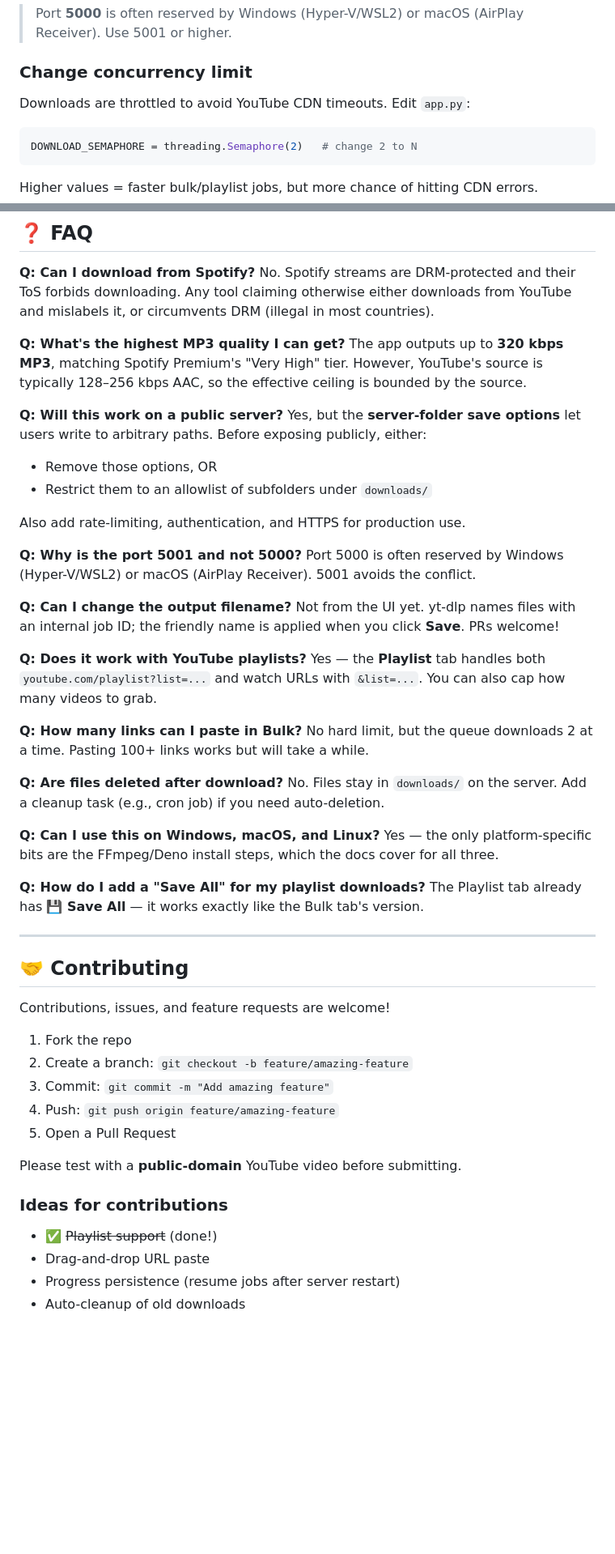
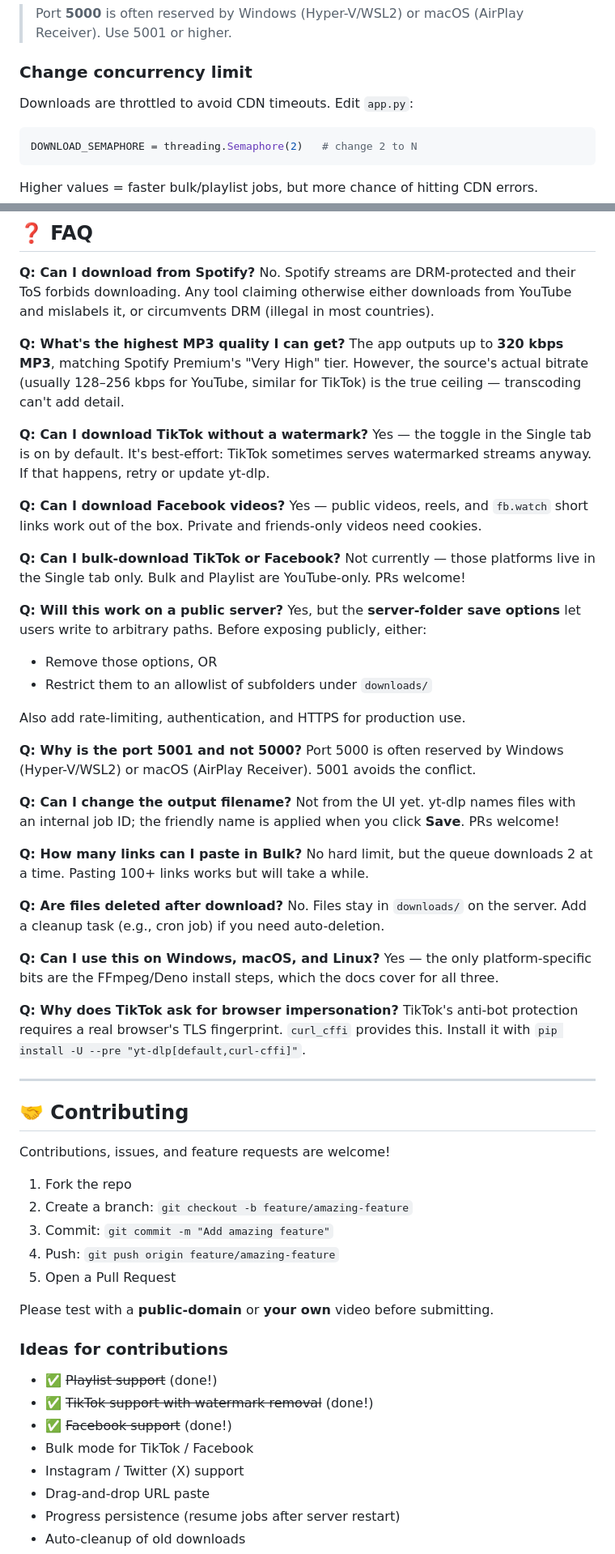
Before and after one commit to whospiko/media-downloader, a Markdown page: readme.md, 2 parts joined by grey strips. Shown: that part at 81% size. Drawn GitHub-style; blank space fills up the shorter version.

````diff
--- a/readme.md
+++ b/readme.md
@@ -309,7 +358,7 @@ Common alternative ports: `5002`, `8000`, `8080`.
 
 ### Change concurrency limit
 
-Downloads are throttled to avoid YouTube CDN timeouts. Edit `app.py`:
+Downloads are throttled to avoid CDN timeouts. Edit `app.py`:
 
 ```python
 DOWNLOAD_SEMAPHORE = threading.Semaphore(2)   # change 2 to N
@@ -410,7 +466,16 @@ This project is intended for **personal and educational use only**.
 No. Spotify streams are DRM-protected and their ToS forbids downloading. Any tool claiming otherwise either downloads from YouTube and mislabels it, or circumvents DRM (illegal in most countries).
 
 **Q: What's the highest MP3 quality I can get?**
-The app outputs up to **320 kbps MP3**, matching Spotify Premium's "Very High" tier. However, YouTube's source is typically 128–256 kbps AAC, so the effective ceiling is bounded by the source.
+The app outputs up to **320 kbps MP3**, matching Spotify Premium's "Very High" tier. However, the source's actual bitrate (usually 128–256 kbps for YouTube, similar for TikTok) is the true ceiling — transcoding can't add detail.
+
+**Q: Can I download TikTok without a watermark?**
+Yes — the toggle in the Single tab is on by default. It's best-effort: TikTok sometimes serves watermarked streams anyway. If that happens, retry or update yt-dlp.
+
+**Q: Can I download Facebook videos?**
+Yes — public videos, reels, and `fb.watch` short links work out of the box. Private and friends-only videos need cookies.
+
+**Q: Can I bulk-download TikTok or Facebook?**
+Not currently — those platforms live in the Single tab only. Bulk and Playlist are YouTube-only. PRs welcome!
 
 **Q: Will this work on a public server?**
 Yes, but the **server-folder save options** let users write to arbitrary paths. Before exposing publicly, either:
@@ -425,9 +490,6 @@ Port 5000 is often reserved by Windows (Hyper-V/WSL2) or macOS (AirPlay Receiver
 **Q: Can I change the output filename?**
 Not from the UI yet. yt-dlp names files with an internal job ID; the friendly name is applied when you click **Save**. PRs welcome!
 
-**Q: Does it work with YouTube playlists?**
-Yes — the **Playlist** tab handles both `youtube.com/playlist?list=...` and watch URLs with `&list=...`. You can also cap how many videos to grab.
-
 **Q: How many links can I paste in Bulk?**
 No hard limit, but the queue downloads 2 at a time. Pasting 100+ links works but will take a while.
 
@@ -437,8 +499,8 @@ No. Files stay in `downloads/` on the server. Add a cleanup task (e.g., cron job
 **Q: Can I use this on Windows, macOS, and Linux?**
 Yes — the only platform-specific bits are the FFmpeg/Deno install steps, which the docs cover for all three.
 
-**Q: How do I add a "Save All" for my playlist downloads?**
-The Playlist tab already has **💾 Save All** — it works exactly like the Bulk tab's version.
+**Q: Why does TikTok ask for browser impersonation?**
+TikTok's anti-bot protection requires a real browser's TLS fingerprint. `curl_cffi` provides this. Install it with `pip install -U --pre "yt-dlp[default,curl-cffi]"`.
 
 ---
 
@@ -452,10 +514,14 @@ Contributions, issues, and feature requests are welcome!
 4. Push: `git push origin feature/amazing-feature`
 5. Open a Pull Request
 
-Please test with a **public-domain** YouTube video before submitting.
+Please test with a **public-domain** or **your own** video before submitting.
 
 ### Ideas for contributions
 - ✅ ~~Playlist support~~ (done!)
+- ✅ ~~TikTok support with watermark removal~~ (done!)
+- ✅ ~~Facebook support~~ (done!)
+- Bulk mode for TikTok / Facebook
+- Instagram / Twitter (X) support
 - Drag-and-drop URL paste
 - Progress persistence (resume jobs after server restart)
 - Auto-cleanup of old downloads
````
Also changed, not shown: other parts of readme.md (+81 -24 lines), docs/facebook.png (added), docs/tiktok.png (added), 2 other files.
